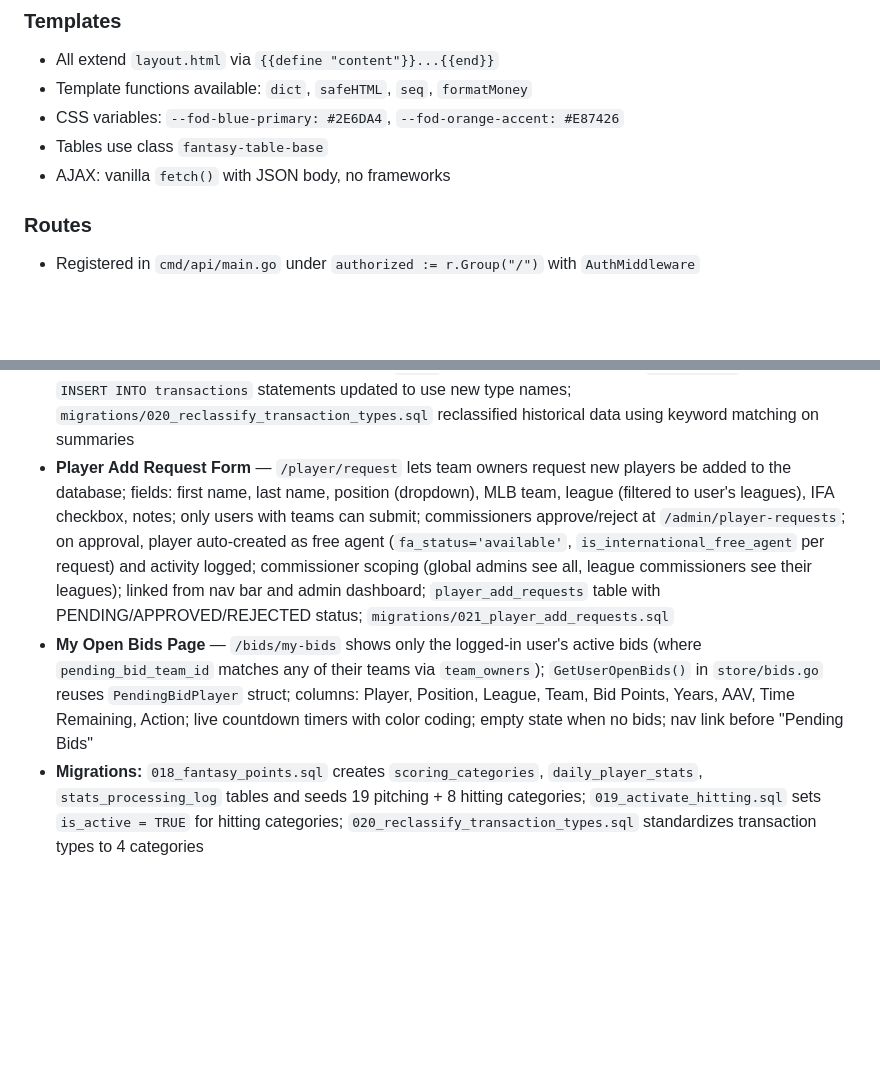
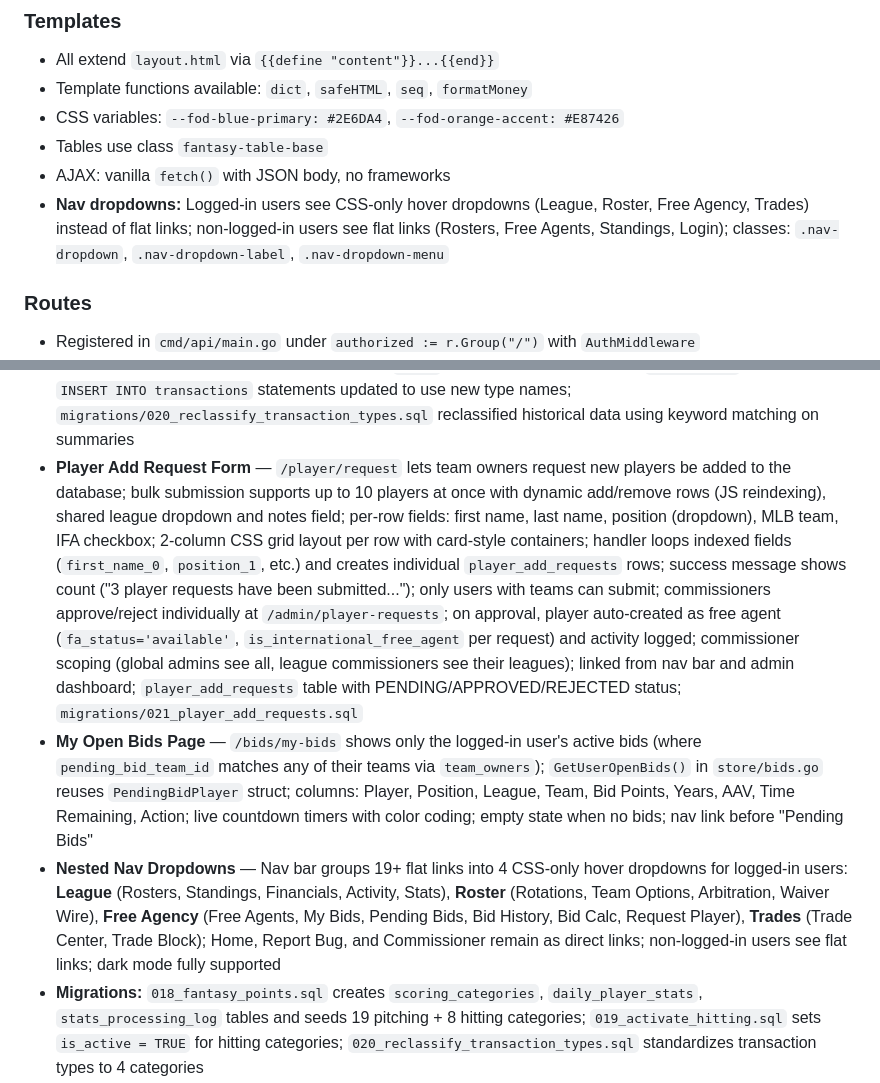
Before and after one commit to dwes123/FODS-GO, a Markdown page: CLAUDE.md, 2 parts joined by grey strips. Rendered like a GitHub page; blank space fills up the shorter version.

Commit message:
Update CLAUDE.md with bulk player request documentation
Co-Authored-By: Claude Opus 4.6 <noreply@anthropic.com>

```diff
--- a/CLAUDE.md
+++ b/CLAUDE.md
@@ -144,6 +144,7 @@ Caddyfile                — Caddy routes: production (frontofficedynastysports.
 - CSS variables: `--fod-blue-primary: #2E6DA4`, `--fod-orange-accent: #E87426`
 - Tables use class `fantasy-table-base`
 - AJAX: vanilla `fetch()` with JSON body, no frameworks
+- **Nav dropdowns:** Logged-in users see CSS-only hover dropdowns (League, Roster, Free Agency, Trades) instead of flat links; non-logged-in users see flat links (Rosters, Free Agents, Standings, Login); classes: `.nav-dropdown`, `.nav-dropdown-label`, `.nav-dropdown-menu`
 
 ### Routes
 - Registered in `cmd/api/main.go` under `authorized := r.Group("/")` with `AuthMiddleware`
@@ -257,8 +258,9 @@ Rosters, free agency/bidding, trades, waivers, arbitration, team options, financ
 - **IL Summary Table** — Roster page shows compact table of all IL players (Player, Pos, IL Type, MLB Team) between the roster counts bar and financials; only renders when team has IL players
 - **Transaction Log** — `/activity` page shows completed transactions with dual filters (league dropdown + transaction type dropdown); `GetTransactionLog()` queries with `WHERE status = 'COMPLETED'` and optional league/type filters; `GetDistinctTransactionTypes()` populates the type dropdown dynamically; 500 result limit; color-coded type badges (green=Added Player, red=Dropped Player, blue=Roster Move, orange=Trade); dark mode support
 - **Transaction Type Reclassification** — All transaction types standardized to 4 clean categories: `Added Player` (FA signings, IFA, waiver claims), `Dropped Player` (DFA, releases), `Roster Move` (promotions, options, IL, arbitration, extensions, restructures, seasonal), `Trade` (trades, trade reversals); all `LogActivity` calls and direct `INSERT INTO transactions` statements updated to use new type names; `migrations/020_reclassify_transaction_types.sql` reclassified historical data using keyword matching on summaries
-- **Player Add Request Form** — `/player/request` lets team owners request new players be added to the database; fields: first name, last name, position (dropdown), MLB team, league (filtered to user's leagues), IFA checkbox, notes; only users with teams can submit; commissioners approve/reject at `/admin/player-requests`; on approval, player auto-created as free agent (`fa_status='available'`, `is_international_free_agent` per request) and activity logged; commissioner scoping (global admins see all, league commissioners see their leagues); linked from nav bar and admin dashboard; `player_add_requests` table with PENDING/APPROVED/REJECTED status; `migrations/021_player_add_requests.sql`
+- **Player Add Request Form** — `/player/request` lets team owners request new players be added to the database; bulk submission supports up to 10 players at once with dynamic add/remove rows (JS reindexing), shared league dropdown and notes field; per-row fields: first name, last name, position (dropdown), MLB team, IFA checkbox; 2-column CSS grid layout per row with card-style containers; handler loops indexed fields (`first_name_0`, `position_1`, etc.) and creates individual `player_add_requests` rows; success message shows count ("3 player requests have been submitted..."); only users with teams can submit; commissioners approve/reject individually at `/admin/player-requests`; on approval, player auto-created as free agent (`fa_status='available'`, `is_international_free_agent` per request) and activity logged; commissioner scoping (global admins see all, league commissioners see their leagues); linked from nav bar and admin dashboard; `player_add_requests` table with PENDING/APPROVED/REJECTED status; `migrations/021_player_add_requests.sql`
 - **My Open Bids Page** — `/bids/my-bids` shows only the logged-in user's active bids (where `pending_bid_team_id` matches any of their teams via `team_owners`); `GetUserOpenBids()` in `store/bids.go` reuses `PendingBidPlayer` struct; columns: Player, Position, League, Team, Bid Points, Years, AAV, Time Remaining, Action; live countdown timers with color coding; empty state when no bids; nav link before "Pending Bids"
+- **Nested Nav Dropdowns** — Nav bar groups 19+ flat links into 4 CSS-only hover dropdowns for logged-in users: **League** (Rosters, Standings, Financials, Activity, Stats), **Roster** (Rotations, Team Options, Arbitration, Waiver Wire), **Free Agency** (Free Agents, My Bids, Pending Bids, Bid History, Bid Calc, Request Player), **Trades** (Trade Center, Trade Block); Home, Report Bug, and Commissioner remain as direct links; non-logged-in users see flat links; dark mode fully supported
 - **Migrations:** `018_fantasy_points.sql` creates `scoring_categories`, `daily_player_stats`, `stats_processing_log` tables and seeds 19 pitching + 8 hitting categories; `019_activate_hitting.sql` sets `is_active = TRUE` for hitting categories; `020_reclassify_transaction_types.sql` standardizes transaction types to 4 categories
 
 ### Commissioner Tools Enhancements
```
